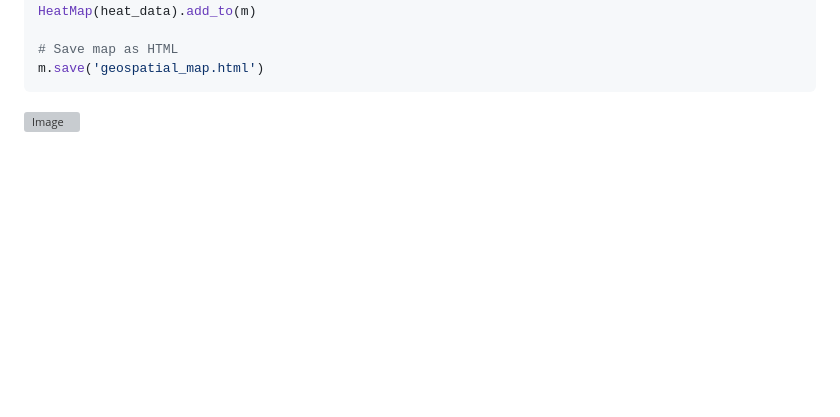
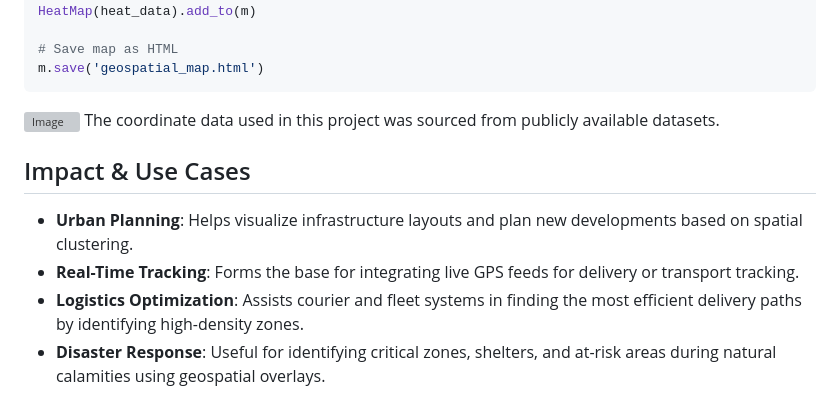
Before and after one commit to risha2211/My-Projects, a Markdown page: Geospatial-Applications.md, the part around the change. GitHub-like rendering; blank space fills up the shorter version; grey boxes are pictures that could not be loaded.

````diff
--- a/Geospatial-Applications.md
+++ b/Geospatial-Applications.md
@@ -59,3 +59,10 @@ HeatMap(heat_data).add_to(m)
 m.save('geospatial_map.html')
 ```
 ![Image](https://github.com/user-attachments/assets/65ffa566-be90-4a9d-a63a-bfd89a626ec8)
+The coordinate data used in this project was sourced from publicly available datasets.
+
+## Impact & Use Cases
+- **Urban Planning**: Helps visualize infrastructure layouts and plan new developments based on spatial clustering.
+- **Real-Time Tracking**: Forms the base for integrating live GPS feeds for delivery or transport tracking.
+- **Logistics Optimization**: Assists courier and fleet systems in finding the most efficient delivery paths by identifying high-density zones.
+- **Disaster Response**: Useful for identifying critical zones, shelters, and at-risk areas during natural calamities using geospatial overlays.
````
